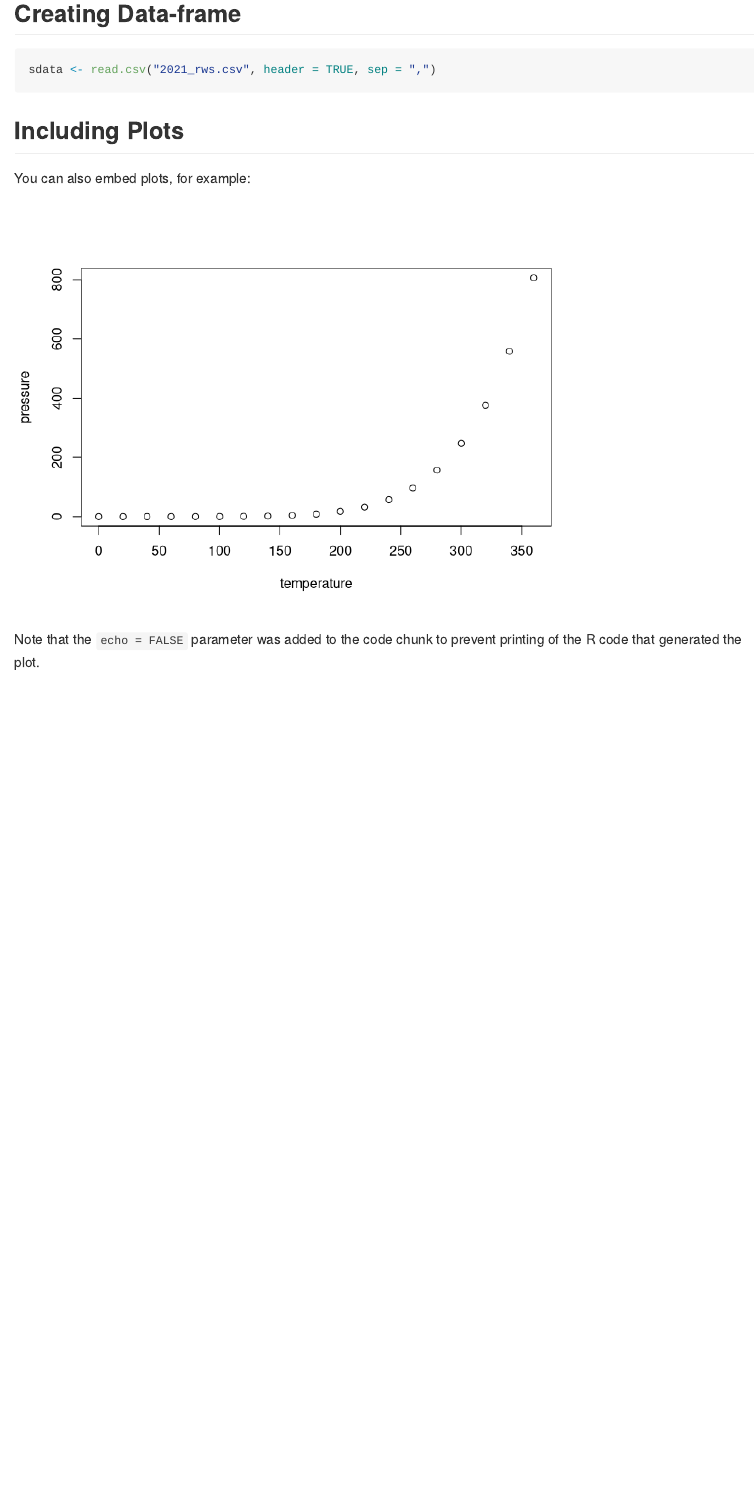
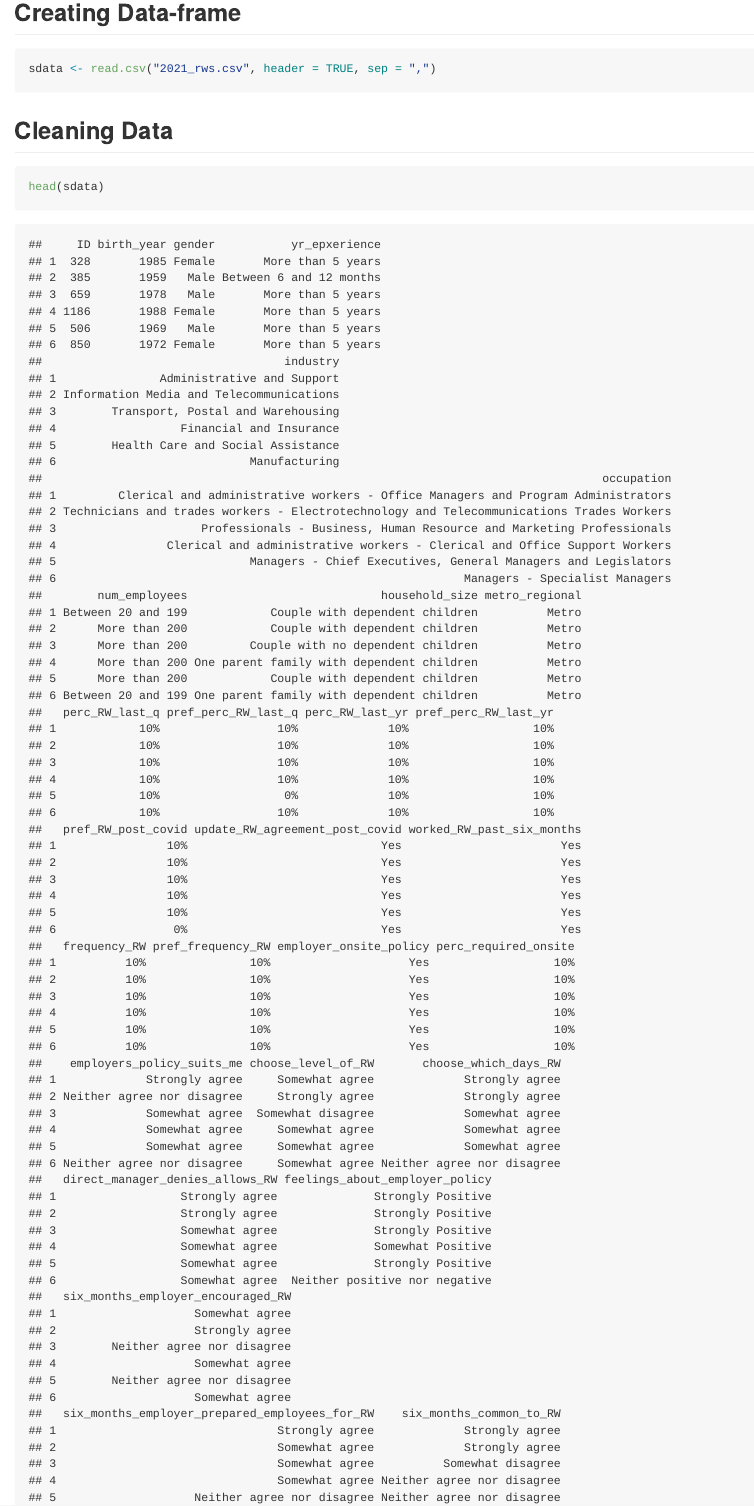
Before and after one commit to inevitableyellow/NSW-500, an R Markdown document (analysis.Rmd): the page in a window 1100 px wide, from 860 px down before the commit and from 880 px down after it, so that both start at the same text. Rendered offline with R 4.5, knitr and Pandoc, with nearby package versions.

Commit message:
re-computed data frame following percentage reformatting

````diff
--- a/analysis.Rmd
+++ b/analysis.Rmd
@@ -20,6 +20,7 @@
 ```{r}
 set.seed(2)
 
+library(tidyverse)
 library(ggplot2)
 library(dplyr)
 library(infer)
@@ -29,7 +30,12 @@
 
 ```{r cars}
 sdata <- read.csv("2021_rws.csv", header = TRUE, sep = ",")
+```
 
+## Cleaning Data
+
+```{r}
+head(sdata)
 ```
 
 ## Including Plots
````
